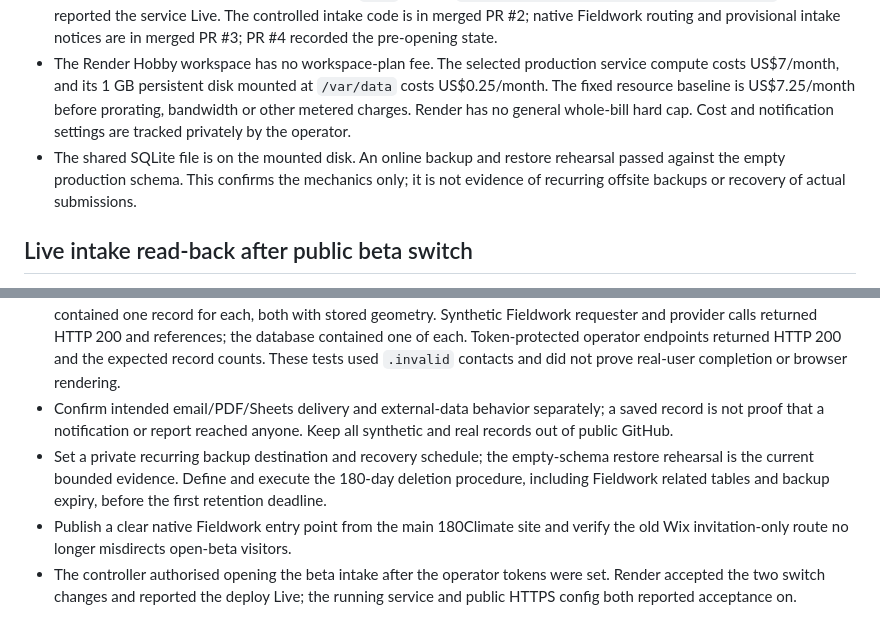
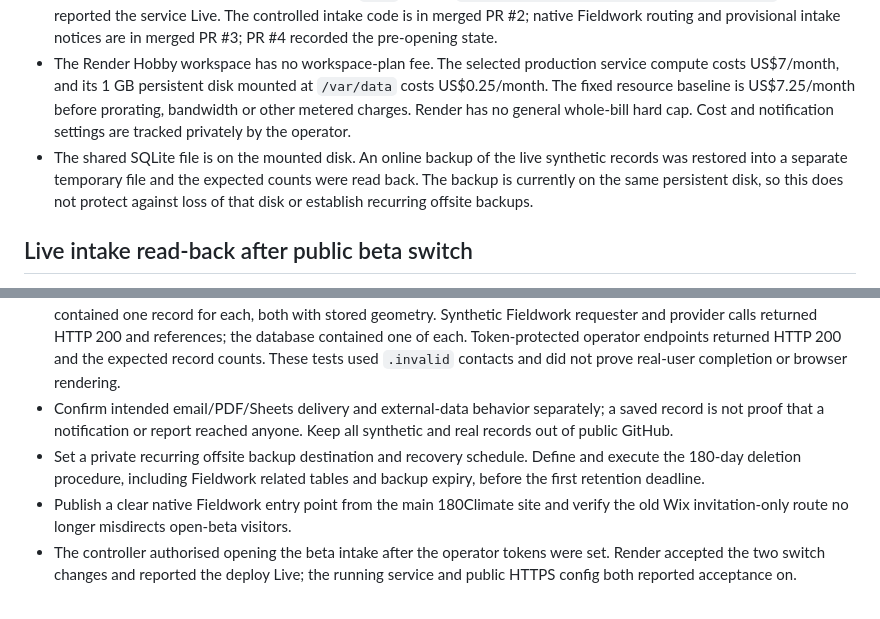
Before and after one commit to TengKianBoon/180climate-app, a Markdown page: docs/data-control/controlled-beta-status-2026-09-24.md, 2 parts joined by grey strips. Rendered like a GitHub page.

Commit message:
docs: record live database restore rehearsal

```diff
--- a/docs/data-control/controlled-beta-status-2026-09-24.md
+++ b/docs/data-control/controlled-beta-status-2026-09-24.md
@@ -7,7 +7,7 @@ This is a public-safe status record. It contains no operator tokens, submissions
 - Carbon Pre-Feasibility Screening, EUDR Plot Check and Fieldwork share the production `180climate-app` Render web service in Oregon, USA.
 - At the intake switch, Render deployed GitHub `main` commit `0ccdc16d5cc1c806efc1322ce9b27fdaae344596` and reported the service Live. The controlled intake code is in merged PR #2; native Fieldwork routing and provisional intake notices are in merged PR #3; PR #4 recorded the pre-opening state.
 - The Render Hobby workspace has no workspace-plan fee. The selected production service compute costs US$7/month, and its 1 GB persistent disk mounted at `/var/data` costs US$0.25/month. The fixed resource baseline is US$7.25/month before prorating, bandwidth or other metered charges. Render has no general whole-bill hard cap. Cost and notification settings are tracked privately by the operator.
-- The shared SQLite file is on the mounted disk. An online backup and restore rehearsal passed against the empty production schema. This confirms the mechanics only; it is not evidence of recurring offsite backups or recovery of actual submissions.
+- The shared SQLite file is on the mounted disk. An online backup of the live synthetic records was restored into a separate temporary file and the expected counts were read back. The backup is currently on the same persistent disk, so this does not protect against loss of that disk or establish recurring offsite backups.
 
 ## Live intake read-back after public beta switch
 
@@ -25,7 +25,7 @@ The public HTTPS configuration endpoints and Fieldwork page returned HTTP 200. T
 - Local targeted offline tests on the deployed source revision: `29 passed, 1 warning` for `tests/test_intake.py` and `tests/test_fieldwork.py`.
 - Synthetic production Carbon and EUDR calls returned HTTP 200 and submission references. The shared SQLite database contained one record for each, both with stored geometry. Synthetic Fieldwork requester and provider calls returned HTTP 200 and references; the database contained one of each. Token-protected operator endpoints returned HTTP 200 and the expected record counts. These tests used `.invalid` contacts and did not prove real-user completion or browser rendering.
 - Confirm intended email/PDF/Sheets delivery and external-data behavior separately; a saved record is not proof that a notification or report reached anyone. Keep all synthetic and real records out of public GitHub.
-- Set a private recurring backup destination and recovery schedule; the empty-schema restore rehearsal is the current bounded evidence. Define and execute the 180-day deletion procedure, including Fieldwork related tables and backup expiry, before the first retention deadline.
+- Set a private recurring offsite backup destination and recovery schedule. Define and execute the 180-day deletion procedure, including Fieldwork related tables and backup expiry, before the first retention deadline.
 - Publish a clear native Fieldwork entry point from the main 180Climate site and verify the old Wix invitation-only route no longer misdirects open-beta visitors.
 - The controller authorised opening the beta intake after the operator tokens were set. Render accepted the two switch changes and reported the deploy Live; the running service and public HTTPS config both reported acceptance on.
 
```
